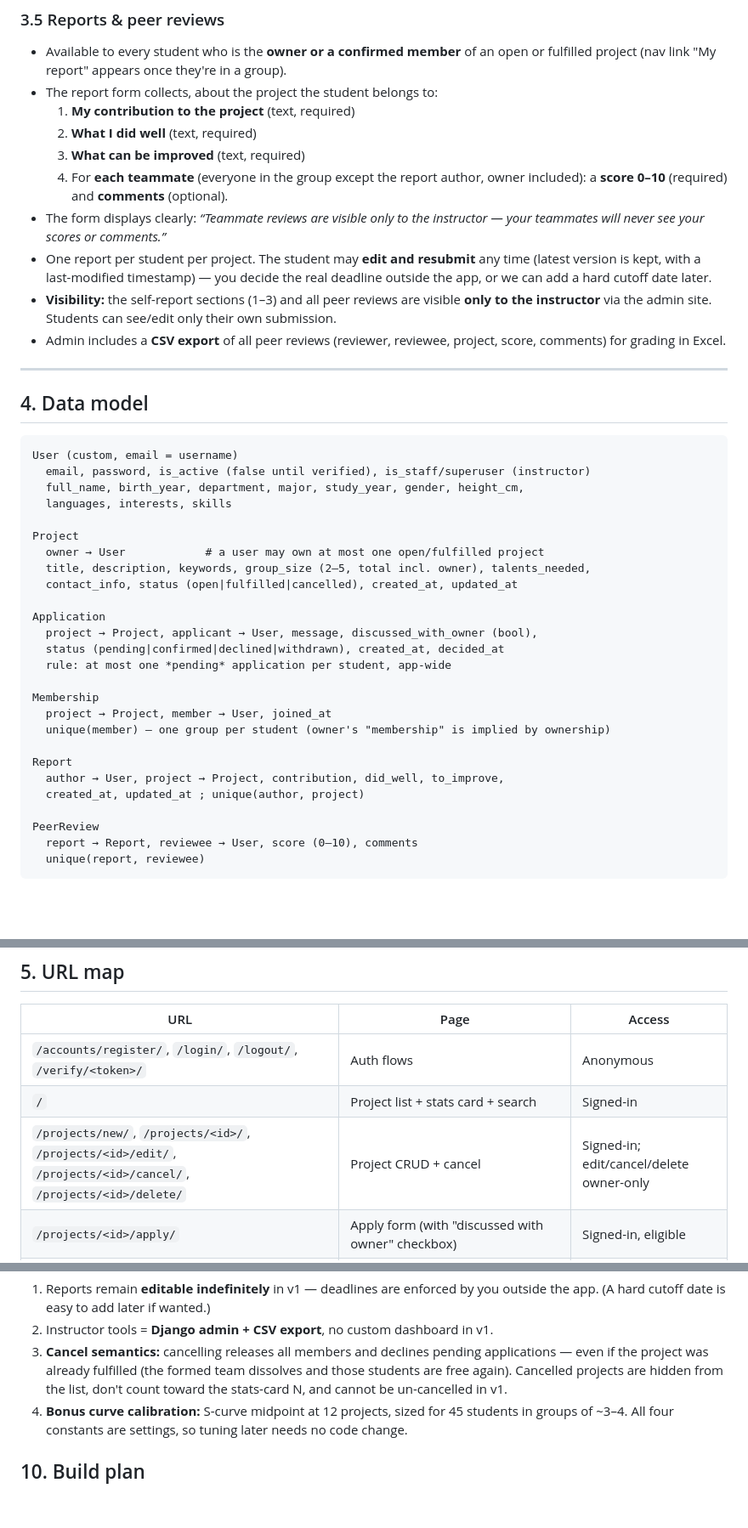
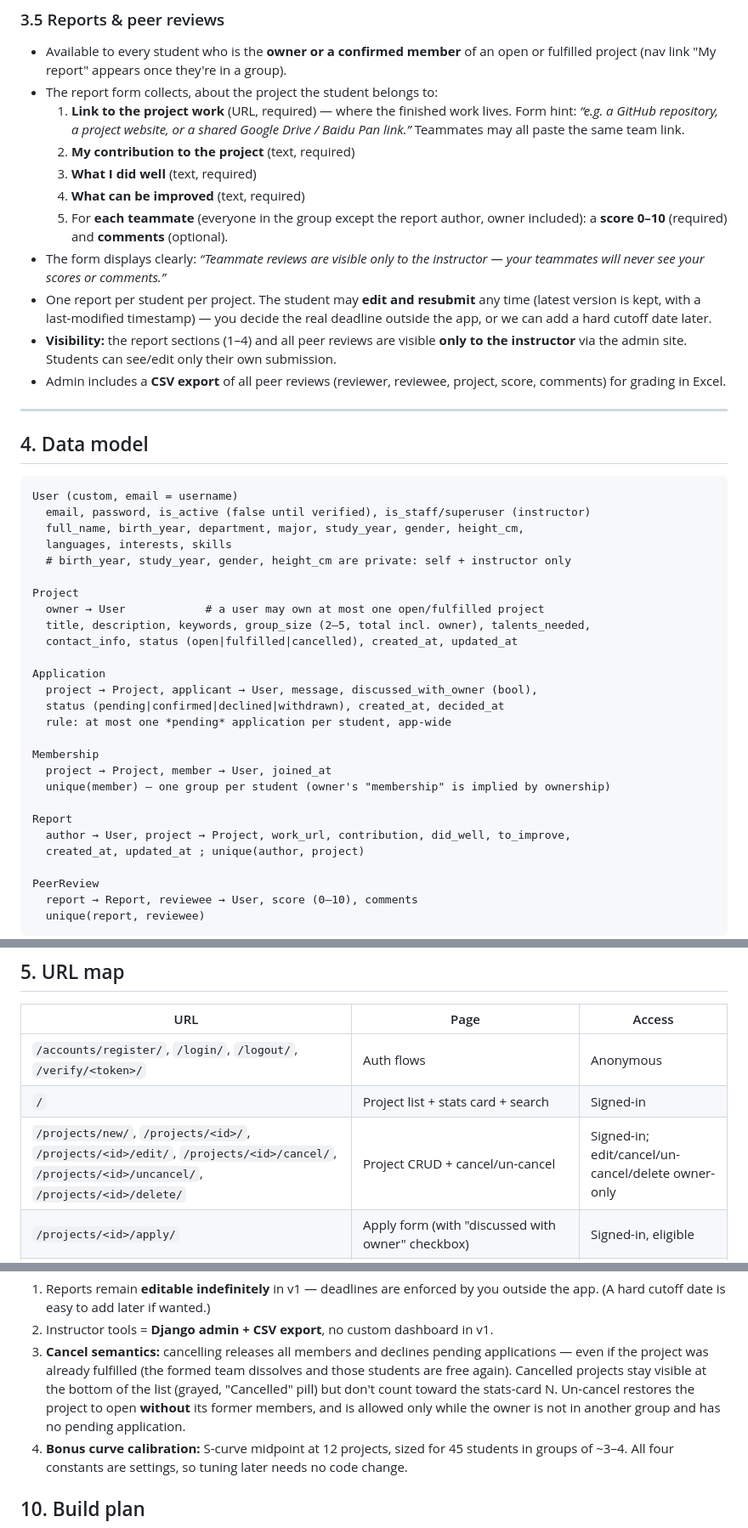
Before and after one commit to furtheraway/ClassProject, a Markdown page: SPEC.md, 3 parts joined by grey strips. Shown at 85% size. Drawn GitHub-style; blank space fills up the shorter version.

```diff
--- a/SPEC.md
+++ b/SPEC.md
@@ -160,17 +172,20 @@ A card at the top of the project list shows:
 - Available to every student who is the **owner or a confirmed member** of an open or
   fulfilled project (nav link "My report" appears once they're in a group).
 - The report form collects, about the project the student belongs to:
-  1. **My contribution to the project** (text, required)
-  2. **What I did well** (text, required)
-  3. **What can be improved** (text, required)
-  4. For **each teammate** (everyone in the group except the report author, owner
+  1. **Link to the project work** (URL, required) — where the finished work lives.
+     Form hint: *“e.g. a GitHub repository, a project website, or a shared Google
+     Drive / Baidu Pan link.”* Teammates may all paste the same team link.
+  2. **My contribution to the project** (text, required)
+  3. **What I did well** (text, required)
+  4. **What can be improved** (text, required)
+  5. For **each teammate** (everyone in the group except the report author, owner
      included): a **score 0–10** (required) and **comments** (optional).
 - The form displays clearly: *“Teammate reviews are visible only to the instructor —
   your teammates will never see your scores or comments.”*
 - One report per student per project. The student may **edit and resubmit** any time
   (latest version is kept, with a last-modified timestamp) — you decide the real deadline
   outside the app, or we can add a hard cutoff date later.
-- **Visibility:** the self-report sections (1–3) and all peer reviews are visible **only to
+- **Visibility:** the report sections (1–4) and all peer reviews are visible **only to
   the instructor** via the admin site. Students can see/edit only their own submission.
 - Admin includes a **CSV export** of all peer reviews (reviewer, reviewee, project, score,
   comments) for grading in Excel.
@@ -184,6 +199,7 @@ User (custom, email = username)
   email, password, is_active (false until verified), is_staff/superuser (instructor)
   full_name, birth_year, department, major, study_year, gender, height_cm,
   languages, interests, skills
+  # birth_year, study_year, gender, height_cm are private: self + instructor only
 
 Project
   owner → User            # a user may own at most one open/fulfilled project
@@ -200,7 +216,7 @@ Membership
   unique(member) — one group per student (owner's "membership" is implied by ownership)
 
 Report
-  author → User, project → Project, contribution, did_well, to_improve,
+  author → User, project → Project, work_url, contribution, did_well, to_improve,
   created_at, updated_at ; unique(author, project)
 
 PeerReview
@@ -218,7 +234,7 @@ stay free text for v1; structured tags are unnecessary at 45 users.
 |---|---|---|
 | `/accounts/register/`, `/login/`, `/logout/`, `/verify/<token>/` | Auth flows | Anonymous |
 | `/` | Project list + stats card + search | Signed-in |
-| `/projects/new/`, `/projects/<id>/`, `/projects/<id>/edit/`, `/projects/<id>/cancel/`, `/projects/<id>/delete/` | Project CRUD + cancel | Signed-in; edit/cancel/delete owner-only |
+| `/projects/new/`, `/projects/<id>/`, `/projects/<id>/edit/`, `/projects/<id>/cancel/`, `/projects/<id>/uncancel/`, `/projects/<id>/delete/` | Project CRUD + cancel/un-cancel | Signed-in; edit/cancel/un-cancel/delete owner-only |
 | `/projects/<id>/apply/` | Apply form (with "discussed with owner" checkbox) | Signed-in, eligible |
 | `/projects/<id>/applications/<id>/confirm|decline/`, `/projects/<id>/members/<id>/remove/` | Owner actions (POST) | Owner |
 | `/users/<id>/` | Public profile | Signed-in |
@@ -279,8 +295,10 @@ Still open:
 2. Instructor tools = **Django admin + CSV export**, no custom dashboard in v1.
 3. **Cancel semantics:** cancelling releases all members and declines pending applications
    — even if the project was already fulfilled (the formed team dissolves and those
-   students are free again). Cancelled projects are hidden from the list, don't count
-   toward the stats-card N, and cannot be un-cancelled in v1.
+   students are free again). Cancelled projects stay visible at the bottom of the list
+   (grayed, "Cancelled" pill) but don't count toward the stats-card N. Un-cancel restores
+   the project to open **without** its former members, and is allowed only while the owner
+   is not in another group and has no pending application.
 4. **Bonus curve calibration:** S-curve midpoint at 12 projects, sized for 45 students in
    groups of ~3–4. All four constants are settings, so tuning later needs no code change.
 
```
Also changed, not shown: other parts of SPEC.md (+36 -24 lines).
